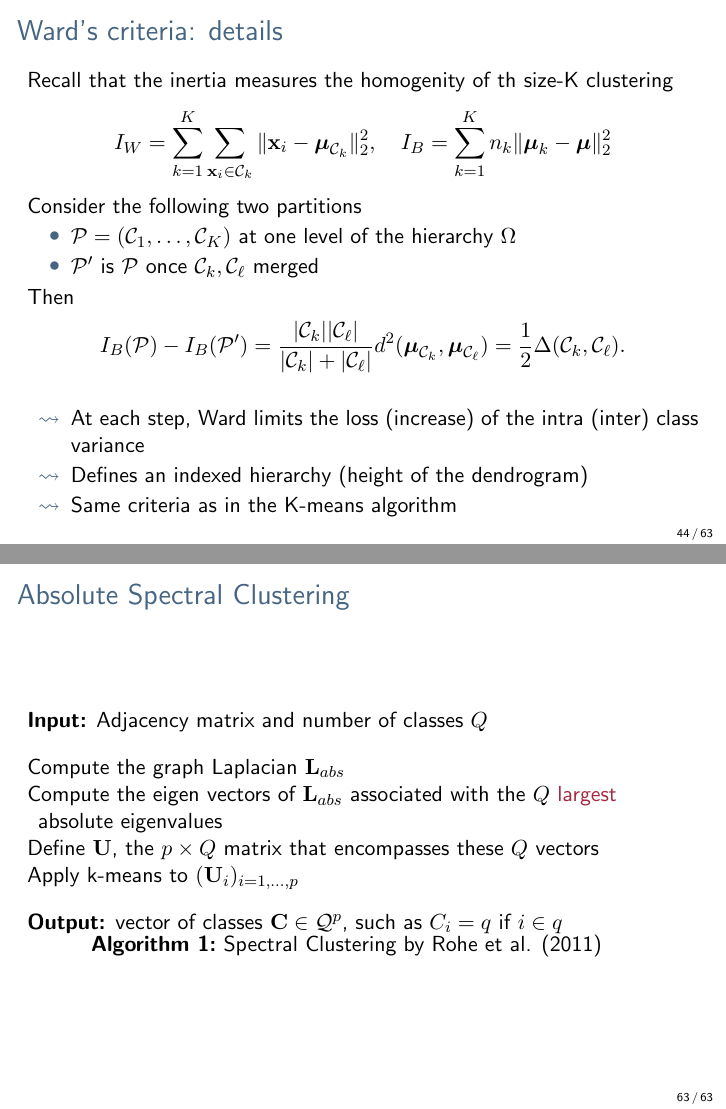
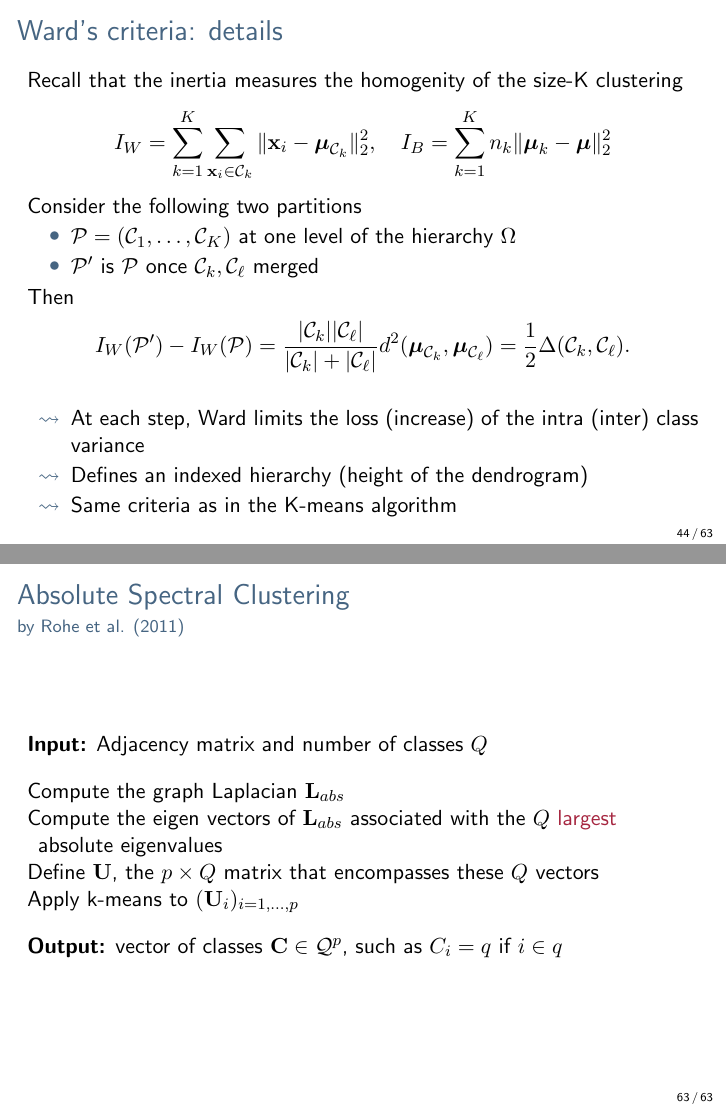
Before and after one commit to jchiquet/MAP573, LaTeX slides (slides/Clustering/Clustering.tex): pages 50 and 69 of 69, joined at a grey line. Compiled offline with pdfLaTeX.

Commit message:
do_website - typos in Clustering

```diff
--- a/slides/Clustering/Clustering.tex
+++ b/slides/Clustering/Clustering.tex
@@ -941,7 +941,7 @@ B-F & B-M & O-F & O-M\\
 \begin{frame}
   \frametitle{Ward's criteria: details}
 
-  Recall that the inertia measures the homogenity of th size-K clustering
+  Recall that the inertia measures the homogenity of the size-K clustering
   \begin{equation*}
     I_W = \sum_{k=1}^K \sum_{\bx_i \in \mathcal{C}_k} \| \bx_i - \bmu_{\mathcal{C}_k}  \|_2^2, \quad I_B = \sum_{k=1}^K n_k \| \bmu_k - \bmu  \|_2^2
   \end{equation*}
@@ -954,7 +954,7 @@ B-F & B-M & O-F & O-M\\
   \end{itemize}
   Then
   \begin{equation*}
-    I_B(\mathcal{P}) - I_B(\mathcal{P'}) = \frac{|\mathcal{C}_k||\mathcal{C}_\ell|}{|\mathcal{C}_k|+|\mathcal{C}_\ell|}d^2(\bmu_{\mathcal{C}_k}, \bmu_{\mathcal{C}_\ell}) = \frac{1}{2} \Delta(\mathcal{C}_k, \mathcal{C}_\ell).
+    I_W(\mathcal{P}') - I_W(\mathcal{P}) = \frac{|\mathcal{C}_k||\mathcal{C}_\ell|}{|\mathcal{C}_k|+|\mathcal{C}_\ell|}d^2(\bmu_{\mathcal{C}_k}, \bmu_{\mathcal{C}_\ell}) = \frac{1}{2} \Delta(\mathcal{C}_k, \mathcal{C}_\ell).
   \end{equation*}
   }
 
@@ -1338,6 +1338,7 @@ Look at Ward intra-class variance
 
 \begin{frame}
   \frametitle{Absolute Spectral Clustering}
+  \framesubtitle{by Rohe et al. (2011)}
 
 \begin{algorithm}[H]
   \KwIn{Adjacency matrix and number of classes $Q$}
@@ -1352,7 +1353,6 @@ Look at Ward intra-class variance
   \BlankLine\BlankLine
   \KwOut{vector of classes $\mathbf{C}\in \mathcal{Q}^p$, such as  $C_i = q$ if $i\in q$}
 
-  \caption{Spectral Clustering by Rohe et al. (2011)}
 \end{algorithm}
 
 \end{frame}
```
Also changed, not shown: 2 other files.
